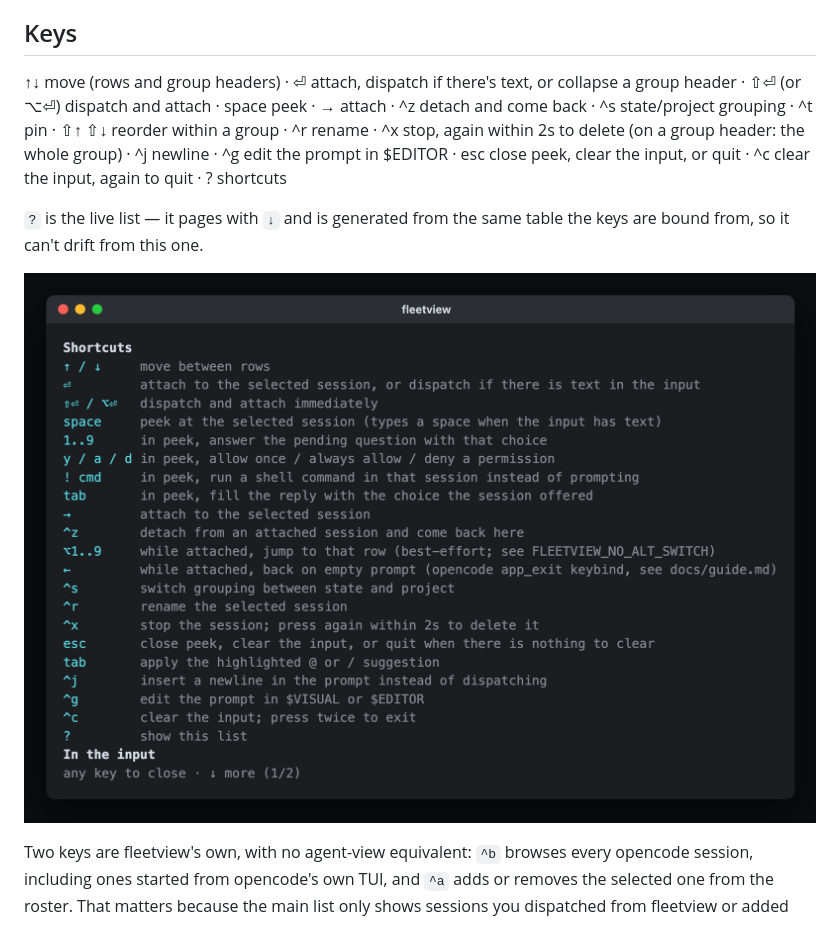
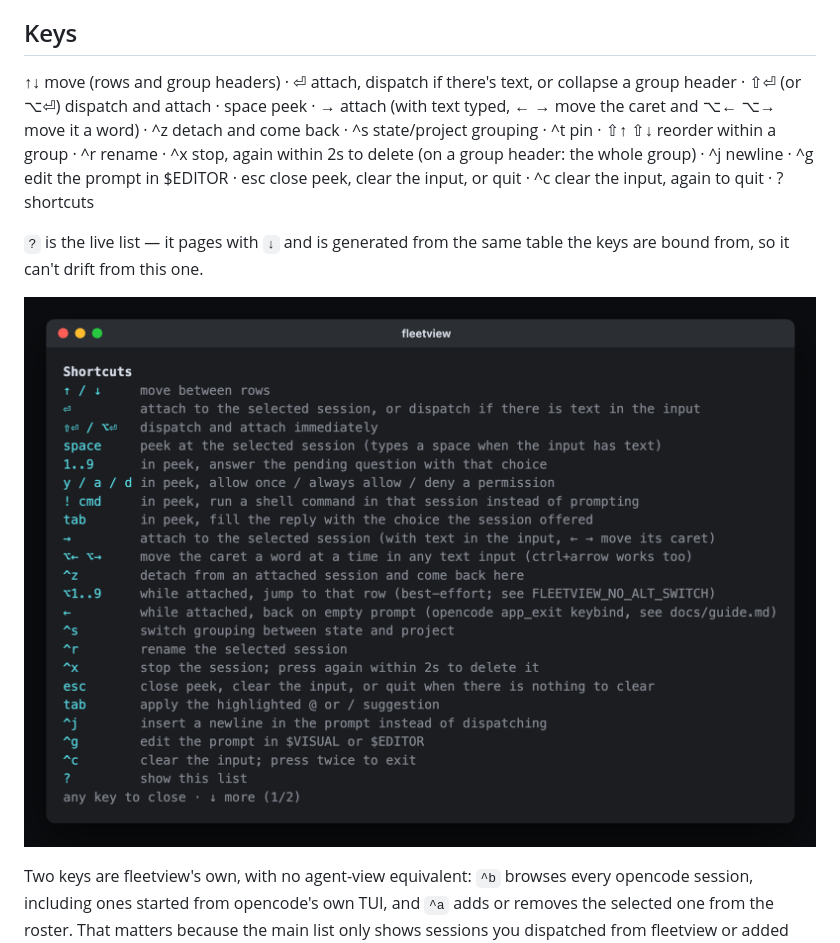
Before and after one commit to costajohnt/fleetview, a Markdown page: docs/guide.md, the part around the change. GitHub-like rendering; pictures changed too: docs/images/help.png.

```diff
--- a/docs/guide.md
+++ b/docs/guide.md
@@ -119,7 +119,8 @@ without skip-permissions, so it denies by default.
 ## Keys
 
 ↑↓ move (rows and group headers) · ⏎ attach, dispatch if there's text, or collapse a group
-header · ⇧⏎ (or ⌥⏎) dispatch and attach · space peek · → attach · ^z detach and come back ·
+header · ⇧⏎ (or ⌥⏎) dispatch and attach · space peek · → attach (with text typed, ← → move the
+caret and ⌥← ⌥→ move it a word) · ^z detach and come back ·
 ^s state/project grouping · ^t pin · ⇧↑ ⇧↓ reorder within a group · ^r rename · ^x stop,
 again within 2s to delete (on a group header: the whole group) · ^j newline · ^g edit the
 prompt in $EDITOR · esc close peek, clear the input, or quit · ^c clear the input, again to
```
Also changed, not shown: 12 other files.
